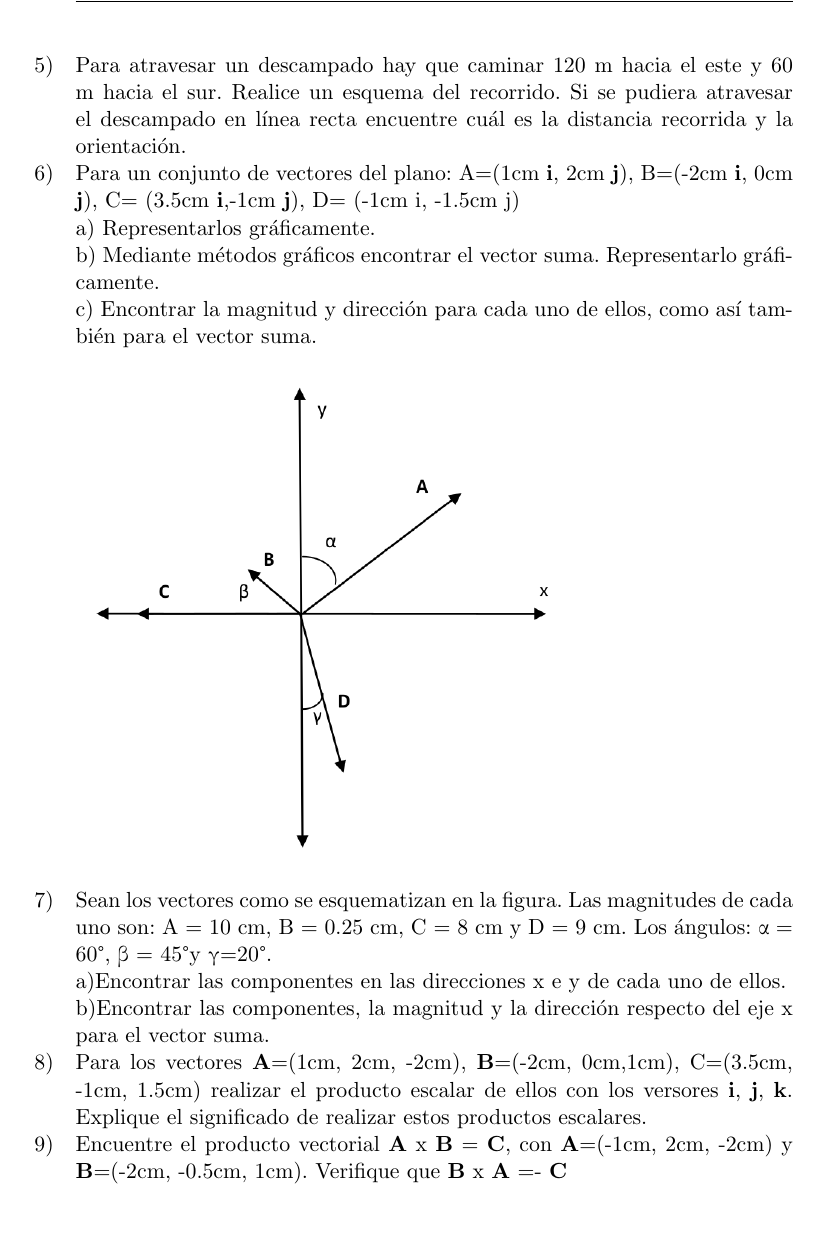
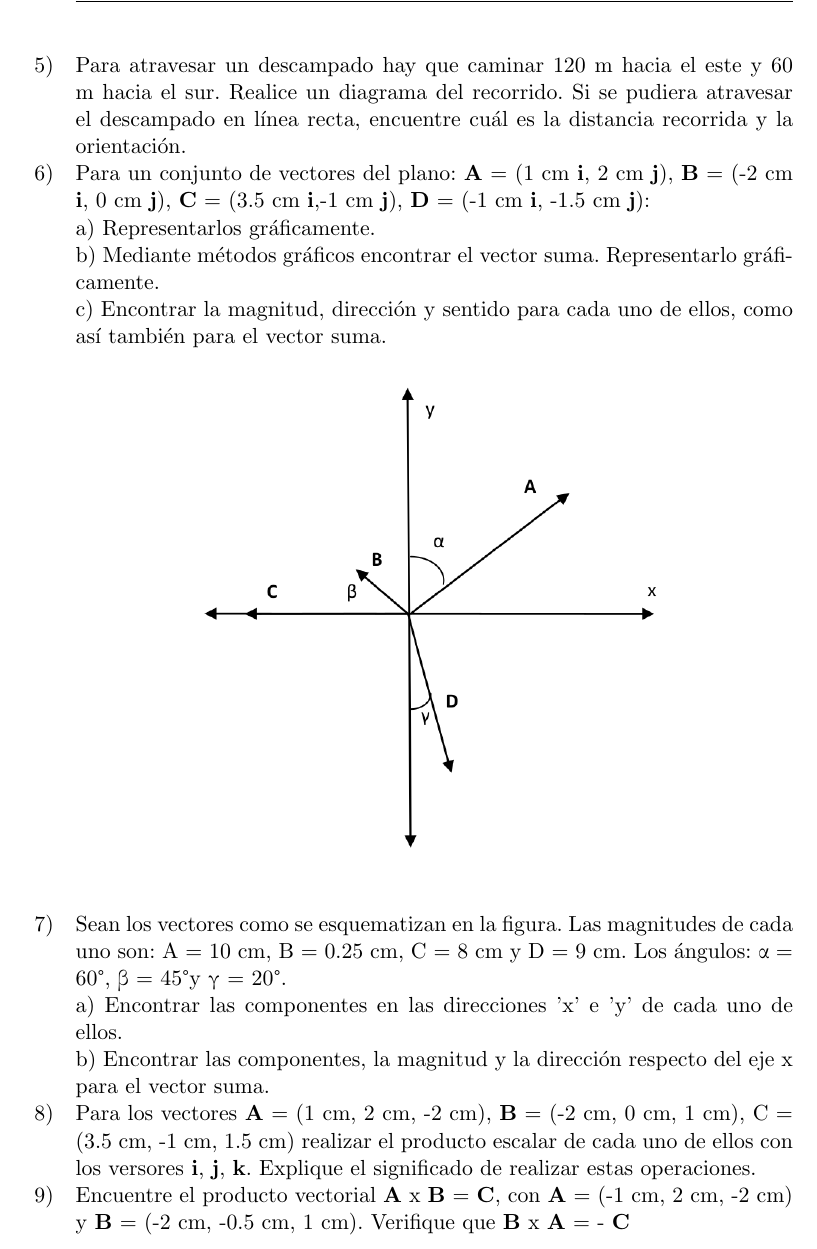
Before and after one commit to bianchipatagon/guias_fisica1, a LaTeX document (practica_00.tex): part of page 2 of 3, cut so that both start at the same text, the shorter picture padded with empty space. Compiled offline with pdfLaTeX.

Commit message:
Varios cambios menores de formato.

```diff
--- a/practica_00.tex
+++ b/practica_00.tex
@@ -140,34 +137,35 @@ b) Verifique que la incertidumbre fraccionaria del área sea igual a la suma de
 fraccionarias de la longitud y el ancho.
 
 \eje Para atravesar un descampado hay que caminar 120 m hacia el
-este y 60 m hacia el sur. Realice un esquema del recorrido. Si
-se pudiera atravesar el descampado en línea recta encuentre
+este y 60 m hacia el sur. Realice un diagrama del recorrido. Si
+se pudiera atravesar el descampado en línea recta, encuentre
 cuál es la distancia recorrida y la orientación.
 
-\eje Para un conjunto de vectores del plano: A=(1cm \b i, 2cm \b j), B=(-2cm \b i, 0cm \b j), C= (3.5cm \b i,-1cm \b j), D= (-1cm i, -1.5cm j)
+\eje Para un conjunto de vectores del plano: \b A = (1~cm \b i, 2~cm \b j), \b B = (-2~cm \b i, 0~cm \b j), \b C =  (3.5~cm \b i,-1~cm \b j), \b D = (-1~cm \b i, -1.5~cm \b j):
 
 a) Representarlos gráficamente.
 
 b) Mediante métodos gráficos encontrar el vector suma.
 Representarlo gráficamente.
 
-c) Encontrar la magnitud y dirección para cada uno de ellos,
+c) Encontrar la magnitud, dirección y sentido para cada uno de ellos,
 como así también para el vector suma.
 
 \begin{figure}[H]
-	\includegraphics[clip,width = .7\columnwidth]{fig_0-7}
+\begin{center}
+\includegraphics[clip,width = .7\columnwidth]{fig_0-7}
+\end{center}
 \end{figure}
 
 \eje Sean los vectores como se esquematizan en la figura. Las magnitudes de cada uno son: A = 10 cm, B = 0.25 cm, C = 8 cm y D
-= 9 cm. Los ángulos: α = 60\degree, β = 45\degree y γ=20\degree.
+= 9 cm. Los ángulos: α = 60\degree, β = 45\degree y γ = 20\degree.
 
-a)Encontrar las componentes en las direcciones x e y de cada uno de ellos.
+a) Encontrar las componentes en las direcciones 'x' e 'y' de cada uno de ellos.
 
-b)Encontrar las componentes, la magnitud y la dirección respecto del eje x para el vector suma.
+b) Encontrar las componentes, la magnitud y la dirección respecto del eje x para el vector suma.
 
-\eje Para los vectores \b A=(1cm, 2cm, -2cm), \b B=(-2cm, 0cm,1cm), C=(3.5cm, -1cm, 1.5cm) realizar el producto escalar de ellos con
-los versores \b i, \b j, \b k. Explique el significado de realizar estos productos escalares.
-\eje Encuentre el producto vectorial \b A x \b B = \b C, con \b A=(-1cm, 2cm, -2cm) y \b B=(-2cm, -0.5cm, 1cm). Verifique que \b B x \b A =- \b C
+\eje Para los vectores \b A = (1~cm, 2~cm, -2~cm), \b B = (-2~cm, 0~cm, 1~cm), C = (3.5~cm, -1~cm, 1.5~cm) realizar el producto escalar de cada uno de ellos con
+los versores \b i, \b j, \b k. Explique el significado de realizar estas operaciones.
+\eje Encuentre el producto vectorial \b A x \b B = \b C, con \b A = (-1~cm, 2~cm, -2~cm) y \b B = (-2~cm, -0.5~cm, 1~cm). Verifique que \b B x \b A = - \b C
 
 
-\eje Para la suma \b A+ \b B = \b C, el vector \b A tiene una magnitud de 12 m y forma un ángulo de 40°
```
Also changed, not shown: practica_00.tex (36 more changed lines).
